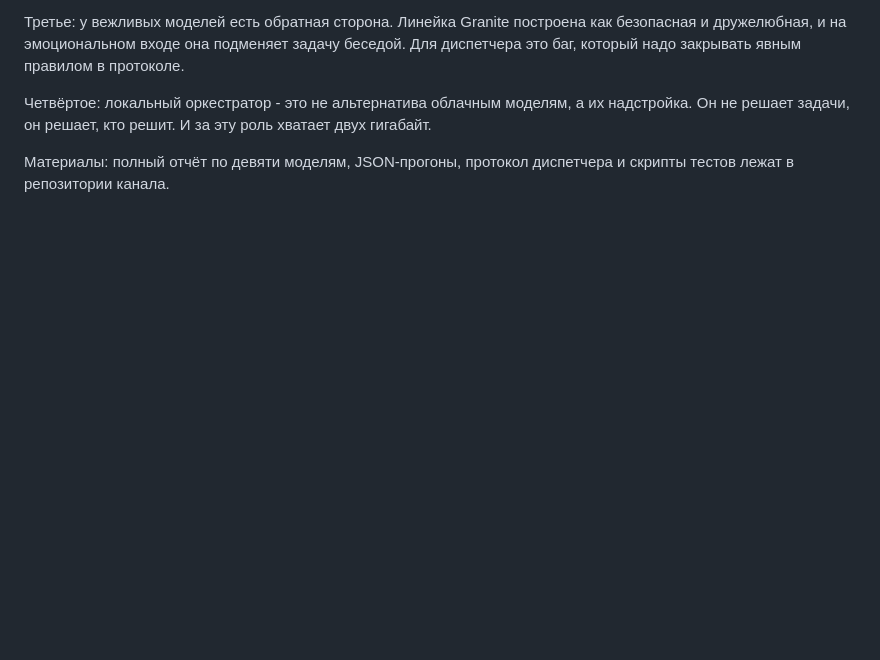
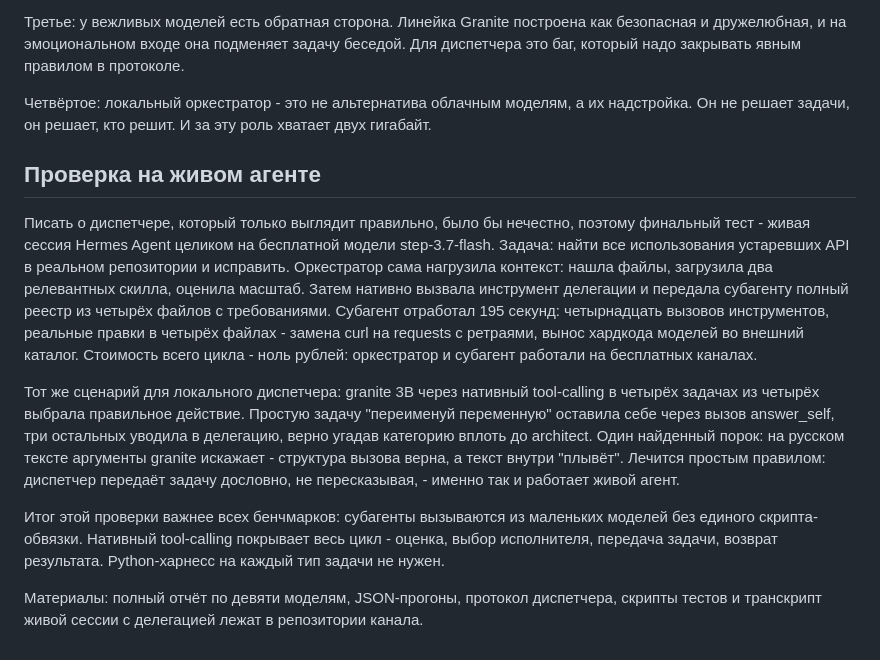
Before and after one commit to NikolayGusev-astra/channel-materials, a Markdown page: 2026-09-07-model-routing/article-orchestrator.md, the part around the change. Rendered like a GitHub page; blank space fills up the shorter version.

Commit message:
article: add live-agent e2e section (step-3.7 free delegate cycle, granite tool-call 4/4)

```diff
--- a/2026-09-07-model-routing/article-orchestrator.md
+++ b/2026-09-07-model-routing/article-orchestrator.md
@@ -53,4 +53,12 @@ IBM выпускает Granite 4.1 в двух размерах - 3B и 8B. Ра
 
 Четвёртое: локальный оркестратор - это не альтернатива облачным моделям, а их надстройка. Он не решает задачи, он решает, кто решит. И за эту роль хватает двух гигабайт.
 
-Материалы: полный отчёт по девяти моделям, JSON-прогоны, протокол диспетчера и скрипты тестов лежат в репозитории канала.
+## Проверка на живом агенте
+
+Писать о диспетчере, который только выглядит правильно, было бы нечестно, поэтому финальный тест - живая сессия Hermes Agent целиком на бесплатной модели step-3.7-flash. Задача: найти все использования устаревших API в реальном репозитории и исправить. Оркестратор сама нагрузила контекст: нашла файлы, загрузила два релевантных скилла, оценила масштаб. Затем нативно вызвала инструмент делегации и передала субагенту полный реестр из четырёх файлов с требованиями. Субагент отработал 195 секунд: четырнадцать вызовов инструментов, реальные правки в четырёх файлах - замена curl на requests с ретраями, вынос хардкода моделей во внешний каталог. Стоимость всего цикла - ноль рублей: оркестратор и субагент работали на бесплатных каналах.
+
+Тот же сценарий для локального диспетчера: granite 3B через нативный tool-calling в четырёх задачах из четырёх выбрала правильное действие. Простую задачу "переименуй переменную" оставила себе через вызов answer_self, три остальных уводила в делегацию, верно угадав категорию вплоть до architect. Один найденный порок: на русском тексте аргументы granite искажает - структура вызова верна, а текст внутри "плывёт". Лечится простым правилом: диспетчер передаёт задачу дословно, не пересказывая, - именно так и работает живой агент.
+
+Итог этой проверки важнее всех бенчмарков: субагенты вызываются из маленьких моделей без единого скрипта-обвязки. Нативный tool-calling покрывает весь цикл - оценка, выбор исполнителя, передача задачи, возврат результата. Python-харнесс на каждый тип задачи не нужен.
+
+Материалы: полный отчёт по девяти моделям, JSON-прогоны, протокол диспетчера, скрипты тестов и транскрипт живой сессии с делегацией лежат в репозитории канала.
```
